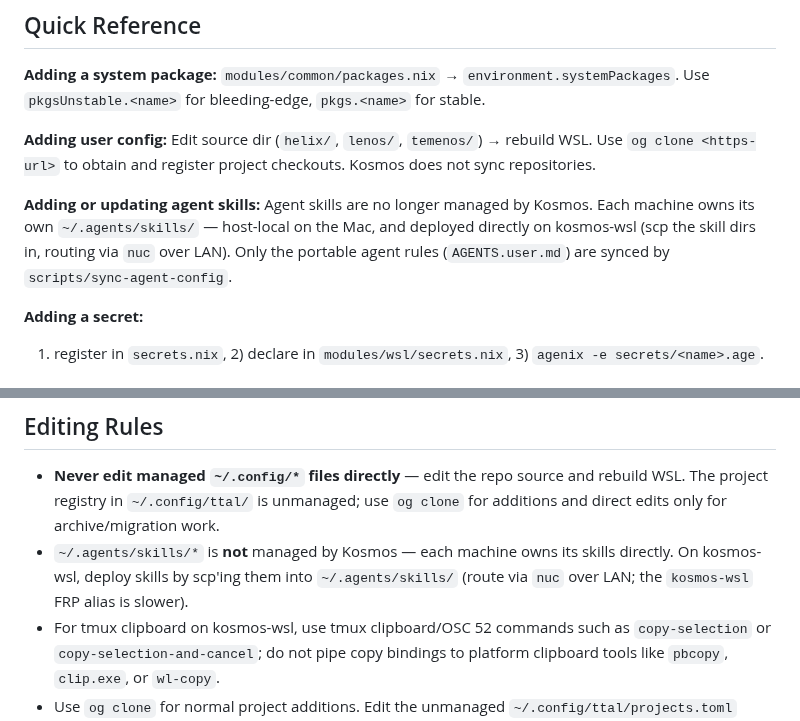
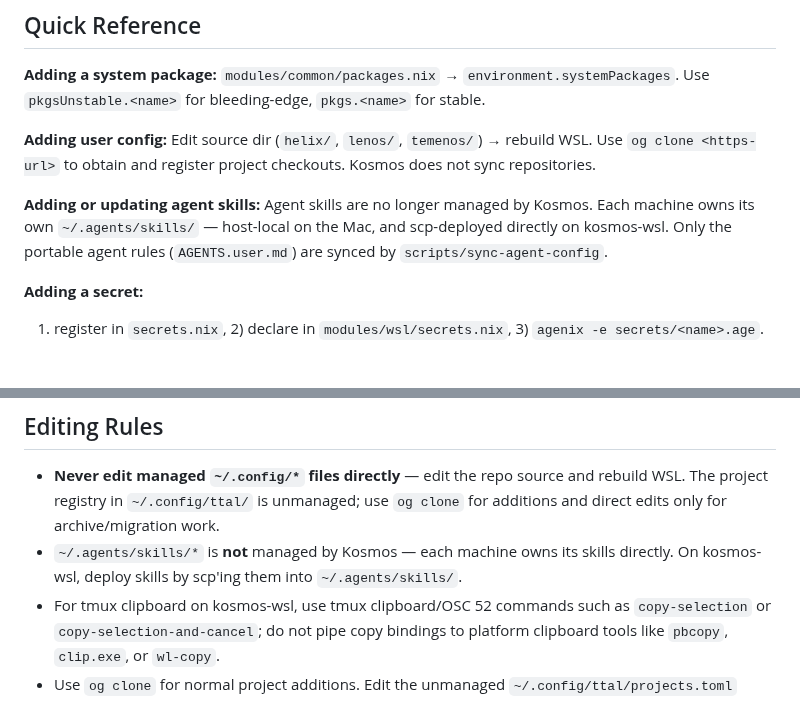
Before and after one commit to tta-lab/kosmos, a Markdown page: AGENTS.md, 2 parts joined by grey strips. Drawn GitHub-style.

Commit message:
docs: keep AGENTS.md portable — host routing belongs in AGENTS.machine.md
Strip the nuc/FRP routing detail from the editing rules; that is
host-specific knowledge, already recorded in ~/.codex/AGENTS.machine.md.

```diff
--- a/AGENTS.md
+++ b/AGENTS.md
@@ -12,9 +12,8 @@ Use `og clone <https-url>` to obtain and register project checkouts. Kosmos does
 
 **Adding or updating agent skills:**
 Agent skills are no longer managed by Kosmos. Each machine owns its own
-`~/.agents/skills/` — host-local on the Mac, and deployed directly on
-kosmos-wsl (scp the skill dirs in, routing via `nuc` over LAN). Only the
-portable agent rules (`AGENTS.user.md`) are synced by
+`~/.agents/skills/` — host-local on the Mac, and scp-deployed directly on
+kosmos-wsl. Only the portable agent rules (`AGENTS.user.md`) are synced by
 `scripts/sync-agent-config`.
 
 **Adding a secret:**
@@ -63,7 +62,7 @@ before the commit as usual.
 ## Editing Rules
 
 - **Never edit managed `~/.config/*` files directly** — edit the repo source and rebuild WSL. The project registry in `~/.config/ttal/` is unmanaged; use `og clone` for additions and direct edits only for archive/migration work.
-- `~/.agents/skills/*` is **not** managed by Kosmos — each machine owns its skills directly. On kosmos-wsl, deploy skills by scp'ing them into `~/.agents/skills/` (route via `nuc` over LAN; the `kosmos-wsl` FRP alias is slower).
+- `~/.agents/skills/*` is **not** managed by Kosmos — each machine owns its skills directly. On kosmos-wsl, deploy skills by scp'ing them into `~/.agents/skills/`.
 - For tmux clipboard on kosmos-wsl, use tmux clipboard/OSC 52 commands such as `copy-selection` or `copy-selection-and-cancel`; do not pipe copy bindings to platform clipboard tools like `pbcopy`, `clip.exe`, or `wl-copy`.
 - Use `og clone` for normal project additions. Edit the unmanaged `~/.config/ttal/projects.toml` directly only for archive or migration work that og does not expose.
 - NixOS/Home Manager deploys managed config files, including agent rules.
```
